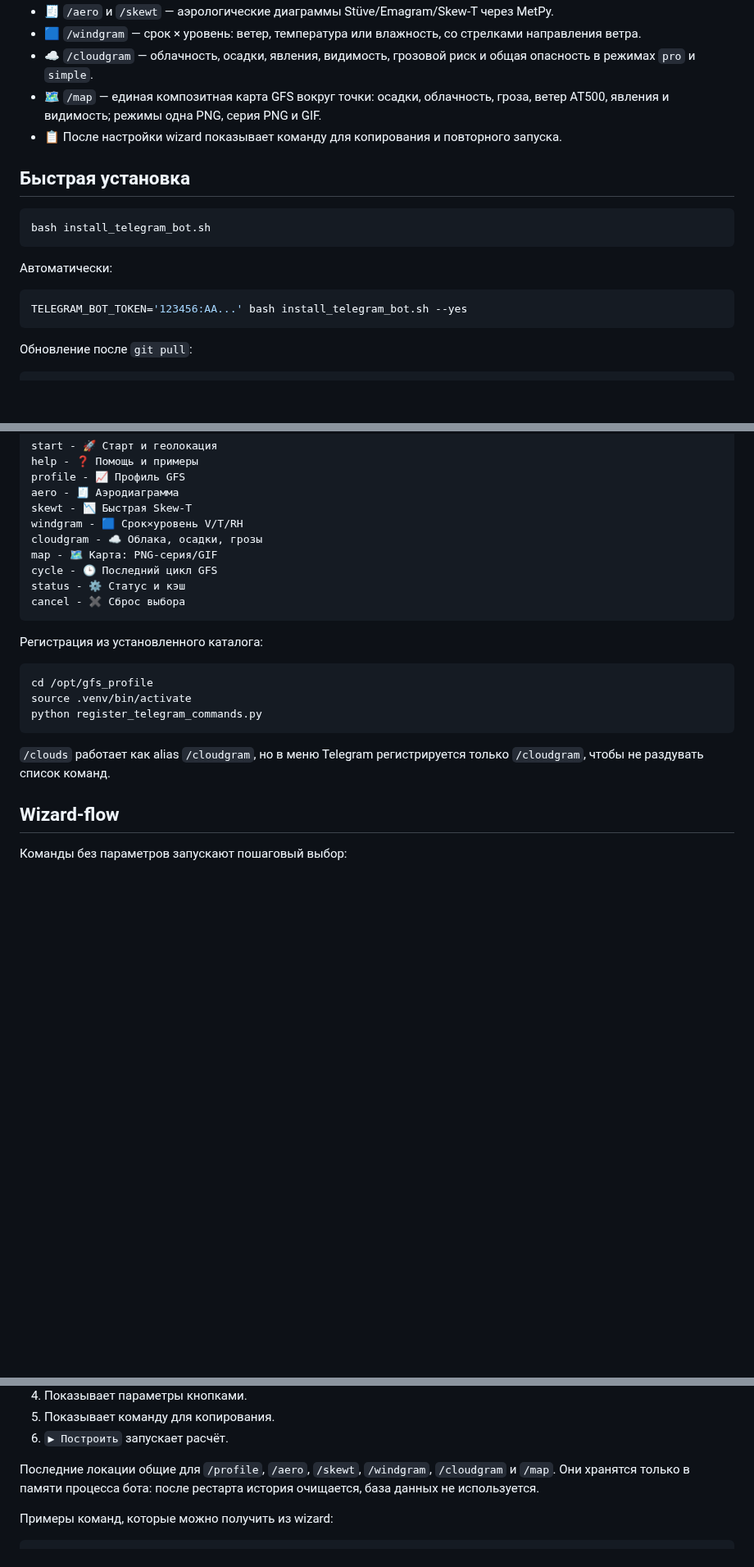
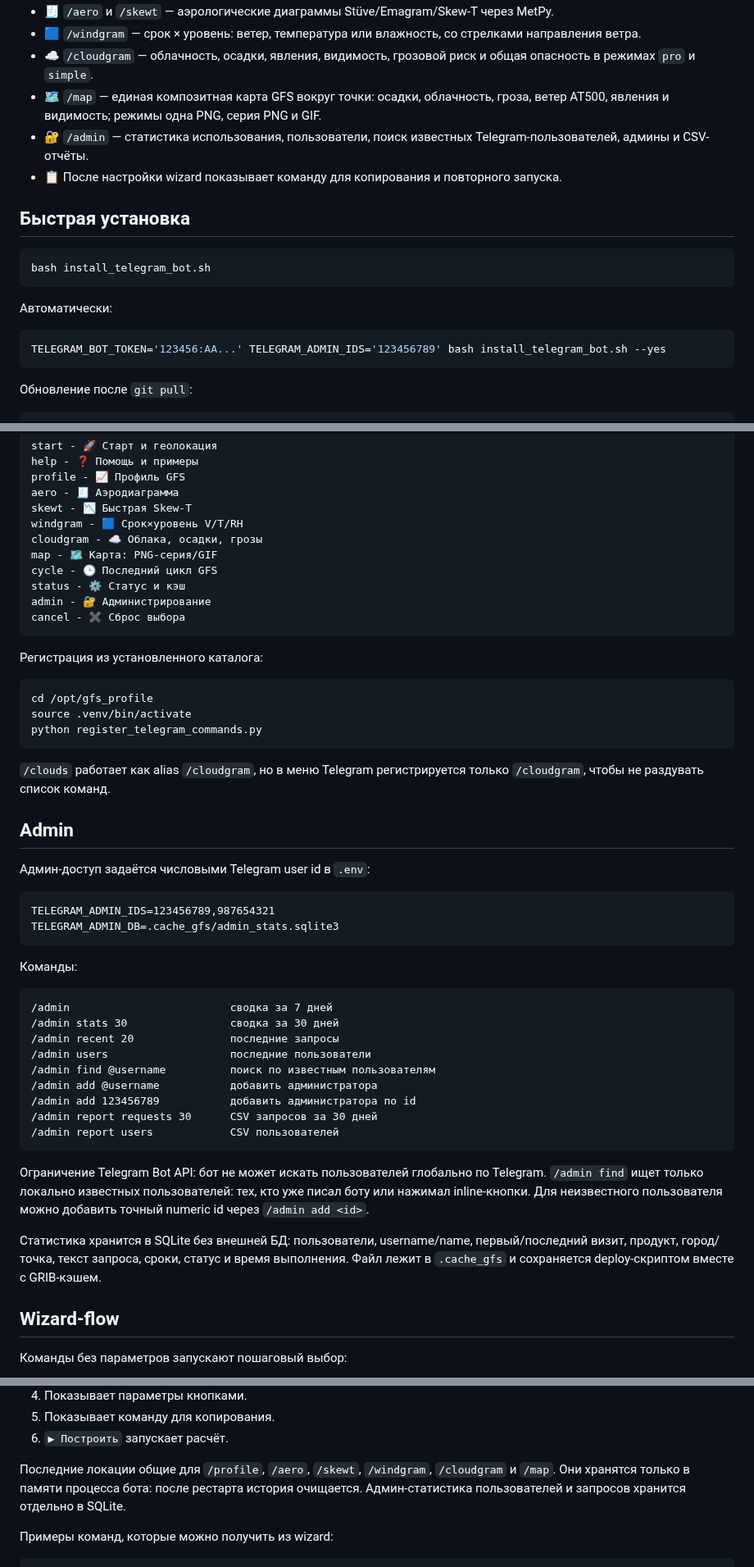
Before and after one commit to f2re/gfs_profile, a Markdown page: README.md, 3 parts joined by grey strips. Shown at 82% size. GitHub-like rendering; blank space fills up the shorter version.

Commit message:
docs: описать admin статистику Telegram

````diff
--- a/README.md
+++ b/README.md
@@ -14,6 +14,7 @@ Telegram-бот и веб-интерфейс для модельных верт
 - 🟦 `/windgram` — срок × уровень: ветер, температура или влажность, со стрелками направления ветра.
 - ☁️ `/cloudgram` — облачность, осадки, явления, видимость, грозовой риск и общая опасность в режимах `pro` и `simple`.
 - 🗺️ `/map` — единая композитная карта GFS вокруг точки: осадки, облачность, гроза, ветер AT500, явления и видимость; режимы одна PNG, серия PNG и GIF.
+- 🔐 `/admin` — статистика использования, пользователи, поиск известных Telegram-пользователей, админы и CSV-отчёты.
 - 📋 После настройки wizard показывает команду для копирования и повторного запуска.
 
 ## Быстрая установка
@@ -25,7 +26,7 @@ bash install_telegram_bot.sh
 Автоматически:
 
 ```bash
-TELEGRAM_BOT_TOKEN='123456:AA...' bash install_telegram_bot.sh --yes
+TELEGRAM_BOT_TOKEN='123456:AA...' TELEGRAM_ADMIN_IDS='123456789' bash install_telegram_bot.sh --yes
 ```
 
 Обновление после `git pull`:
@@ -56,6 +57,7 @@ cloudgram - ☁️ Облака, осадки, грозы
 map - 🗺️ Карта: PNG-серия/GIF
 cycle - 🕒 Последний цикл GFS
 status - ⚙️ Статус и кэш
+admin - 🔐 Администрирование
 cancel - ✖️ Сброс выбора
 ```
 
@@ -68,6 +70,33 @@ python register_telegram_commands.py
 ```
 
 `/clouds` работает как alias `/cloudgram`, но в меню Telegram регистрируется только `/cloudgram`, чтобы не раздувать список команд.
+
+## Admin
+
+Админ-доступ задаётся числовыми Telegram user id в `.env`:
+
+```text
+TELEGRAM_ADMIN_IDS=123456789,987654321
+TELEGRAM_ADMIN_DB=.cache_gfs/admin_stats.sqlite3
+```
+
+Команды:
+
+```text
+/admin                         сводка за 7 дней
+/admin stats 30                сводка за 30 дней
+/admin recent 20               последние запросы
+/admin users                   последние пользователи
+/admin find @username          поиск по известным пользователям
+/admin add @username           добавить администратора
+/admin add 123456789           добавить администратора по id
+/admin report requests 30      CSV запросов за 30 дней
+/admin report users            CSV пользователей
+```
+
+Ограничение Telegram Bot API: бот не может искать пользователей глобально по Telegram. `/admin find` ищет только локально известных пользователей: тех, кто уже писал боту или нажимал inline-кнопки. Для неизвестного пользователя можно добавить точный numeric id через `/admin add <id>`.
+
+Статистика хранится в SQLite без внешней БД: пользователи, username/name, первый/последний визит, продукт, город/точка, текст запроса, сроки, статус и время выполнения. Файл лежит в `.cache_gfs` и сохраняется deploy-скриптом вместе с GRIB-кэшем.
 
 ## Wizard-flow
 
@@ -90,7 +119,7 @@ Flow:
 5. Показывает команду для копирования.
 6. `▶ Построить` запускает расчёт.
 
-Последние локации общие для `/profile`, `/aero`, `/skewt`, `/windgram`, `/cloudgram` и `/map`. Они хранятся только в памяти процесса бота: после рестарта история очищается, база данных не используется.
+Последние локации общие для `/profile`, `/aero`, `/skewt`, `/windgram`, `/cloudgram` и `/map`. Они хранятся только в памяти процесса бота: после рестарта история очищается. Админ-статистика пользователей и запросов хранится отдельно в SQLite.
 
 Примеры команд, которые можно получить из wizard:
 
````
Also changed, not shown: other parts of README.md (+4 -0 lines).
